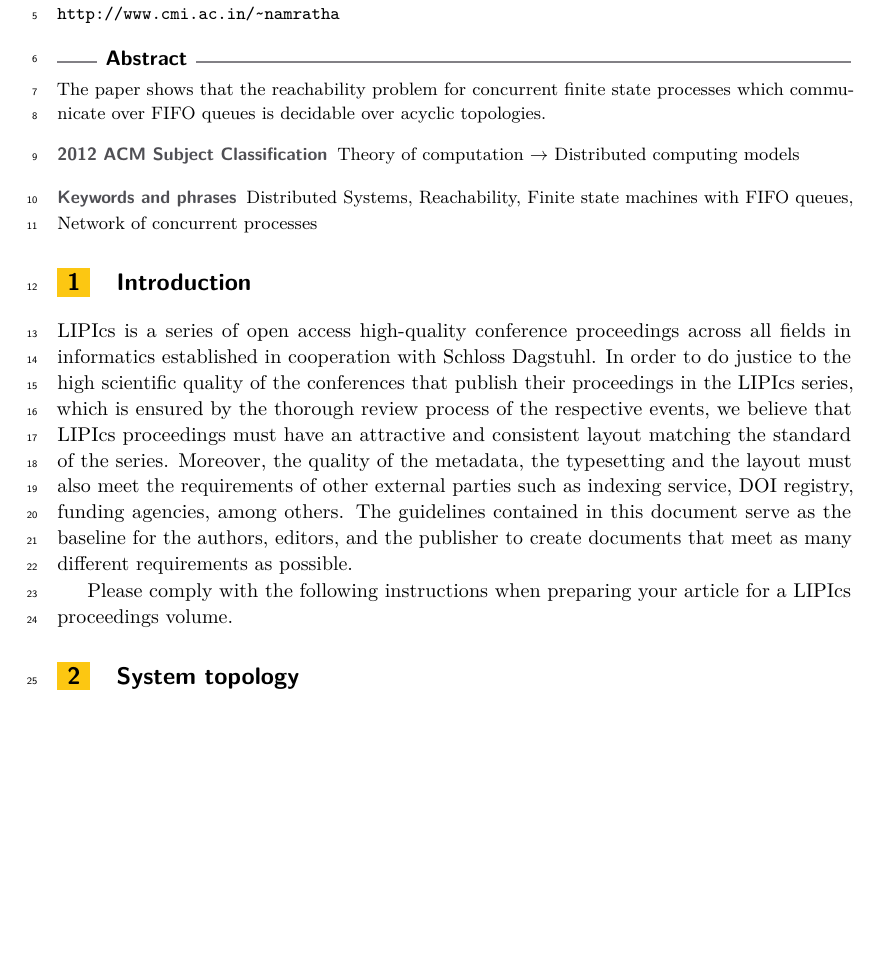
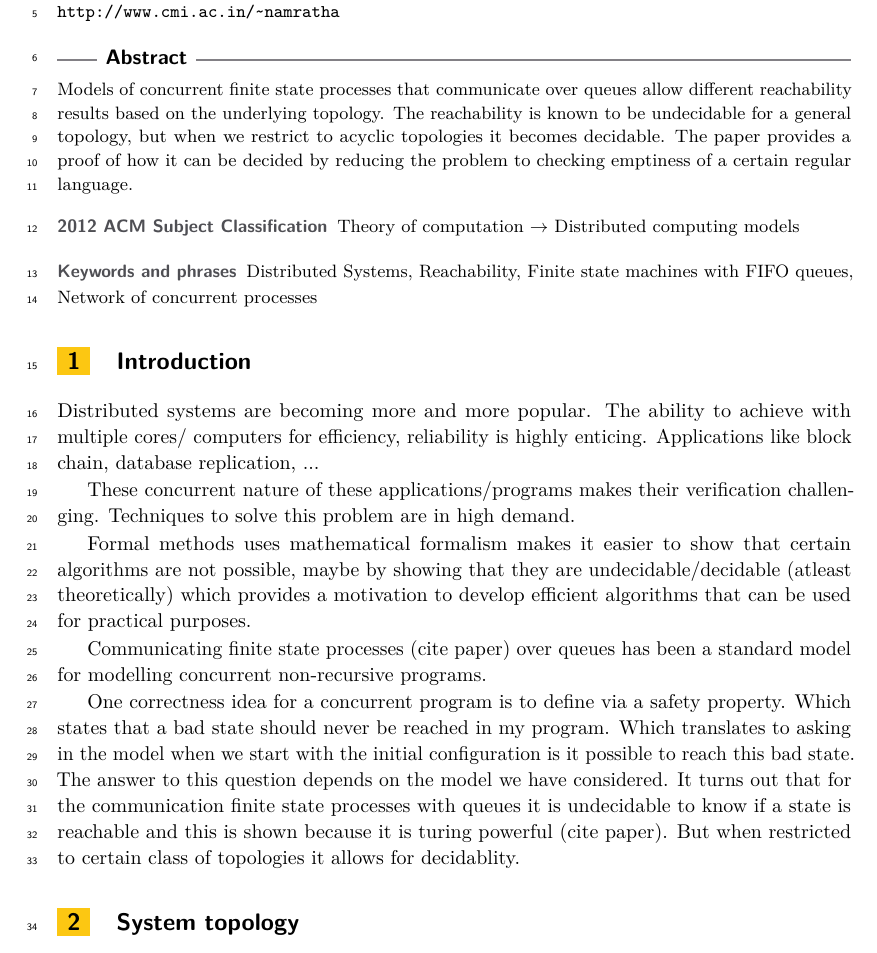
Before and after one commit to NamrathaG/CNTH, a LaTeX paper (lipics-v2019-authors/lipics-v2019-sample-article.tex): part of page 1 of 3, cut so that both start at the same text, the shorter picture padded with empty space. Compiled offline with pdfLaTeX.

Commit message:
abstract and intro

```diff
--- a/lipics-v2019-authors/lipics-v2019-sample-article.tex
+++ b/lipics-v2019-authors/lipics-v2019-sample-article.tex
@@ -67,17 +67,32 @@ State Machines over acyclic topology } %TODO Please add
 
 %TODO mandatory: add short abstract of the document
 \begin{abstract}
-    The paper shows that the reachability problem for concurrent finite state processes which communicate over FIFO queues is decidable over acyclic topologies.
+    Models of concurrent finite state processes that communicate over queues allow different reachability results based on the underlying topology. The reachability is known to be undecidable for a general topology, but when we restrict to acyclic topologies it becomes decidable. The paper provides a proof of how it can be decided by reducing the problem to checking emptiness of a certain regular language.
 \end{abstract}
 
 \section{Introduction}
 \label{sec:typesetting-summary}
 
-LIPIcs is a series of open access high-quality conference proceedings across all fields in informatics established in cooperation with Schloss Dagstuhl.
-In order to do justice to the high scientific quality of the conferences that publish their proceedings in the LIPIcs series, which is ensured by the thorough review process of the respective events, we believe that LIPIcs proceedings must have an attractive and consistent layout matching the standard of the series.
-Moreover, the quality of the metadata, the typesetting and the layout must also meet the requirements of other external parties such as indexing service, DOI registry, funding agencies, among others. The guidelines contained in this document serve as the baseline for the authors, editors, and the publisher to create documents that meet as many different requirements as possible.
+Distributed systems are becoming more and more popular. The ability to achieve with multiple cores/ computers for efficiency, reliability is highly enticing. Applications like block chain, database replication, ...
 
-Please comply with the following instructions when preparing your article for a LIPIcs proceedings volume.
+These concurrent nature of these applications/programs makes their verification challenging. Techniques to solve this problem are in high demand.
+
+Formal methods uses mathematical formalism makes it easier to show that certain algorithms are not possible, maybe by showing that they are undecidable/decidable (atleast theoretically) which provides a motivation to develop efficient algorithms that can be used for practical purposes.
+
+Communicating finite state processes (cite paper) over queues has been a standard model for modelling concurrent non-recursive programs.
+
+One correctness idea for a concurrent program is to define via a safety property. Which states that a bad state should never be reached in my program. Which translates to asking in the model when we start with the initial configuration is it possible to reach this bad state.
+The answer to this question depends on the model we have considered.
+It turns out that for the communication finite state processes with queues it is undecidable to know if a state is reachable and this is shown because it is turing powerful (cite paper). But when restricted to certain class of topologies it allows for decidablity.
+
+
+%Explain what exactly do these models model in the real world
+
+%Why is this model helpful?
+
+%Why is reachability important?
+
+
 
 
 \section{System topology}
```
Also changed, not shown: lipics-v2019-authors/lipics-v2019-sample-article.pdf, 4 other files.
